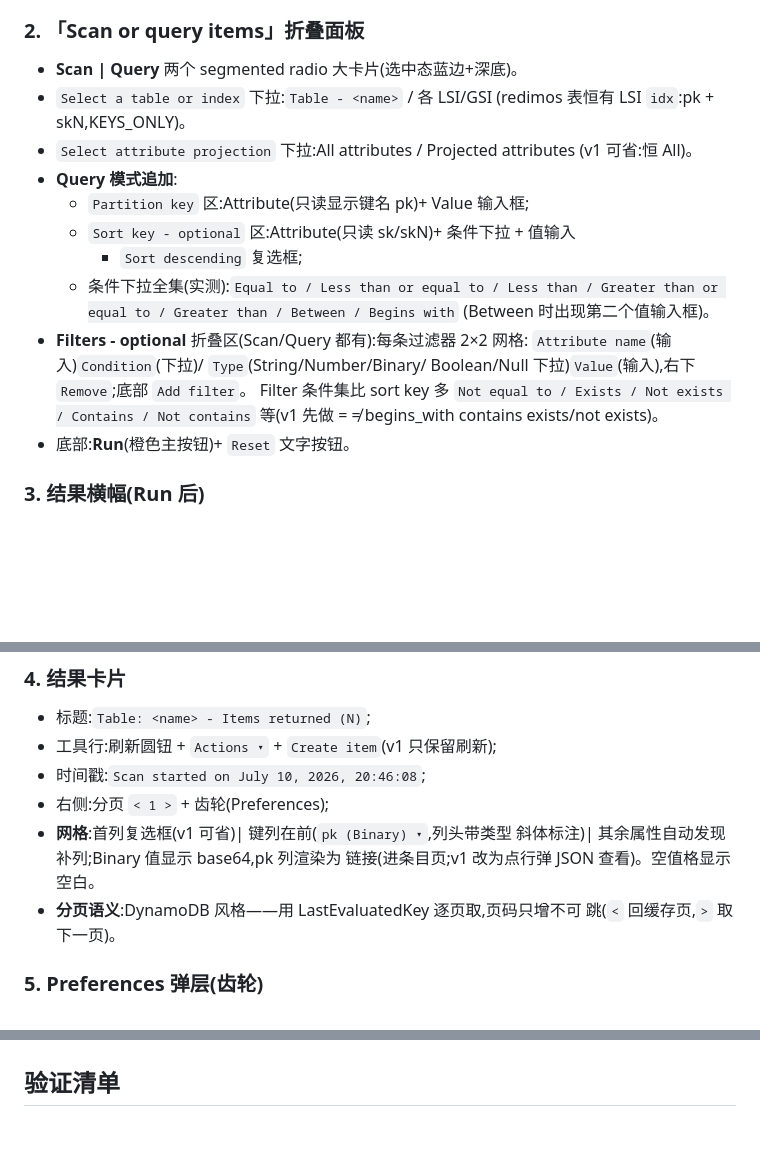
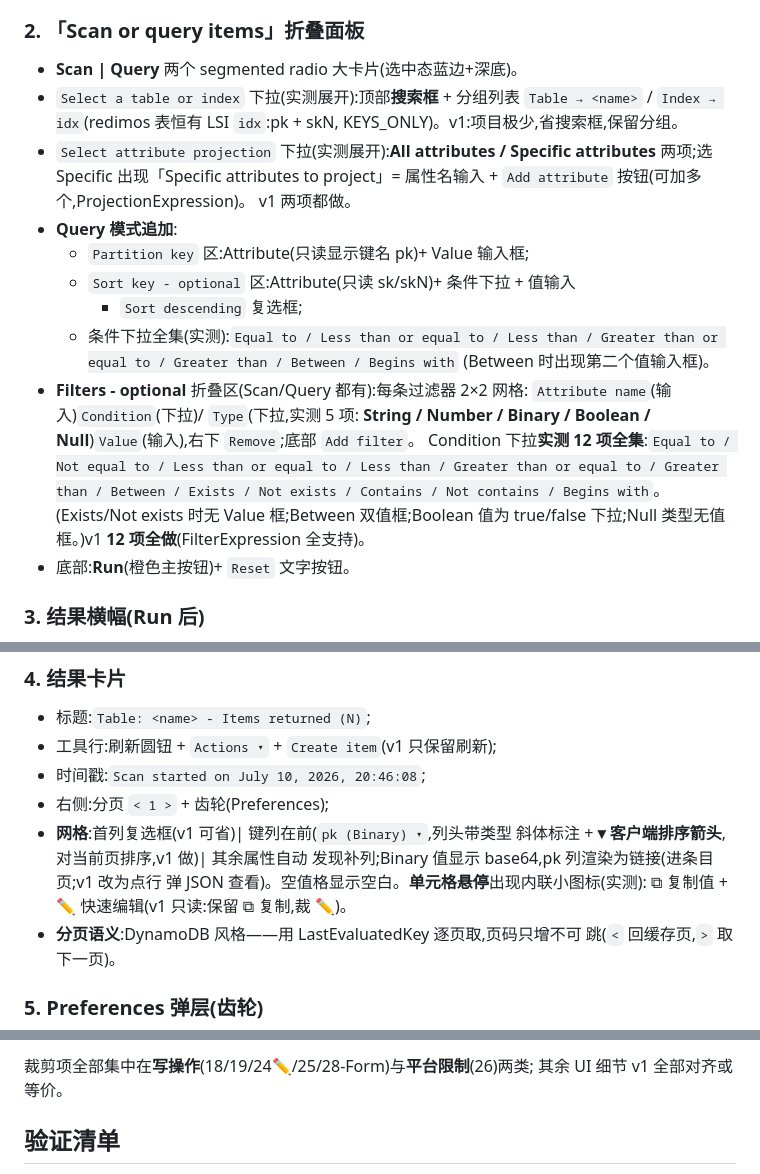
Before and after one commit to aura-studio/redimos-manager, a Markdown page: doc/table-page-design.md, 3 parts joined by grey strips. Drawn GitHub-style; blank space fills up the shorter version.

```diff
--- a/doc/table-page-design.md
+++ b/doc/table-page-design.md
@@ -19,10 +19,13 @@ v1 **只读**(查询/浏览,不做 Create/Edit/Delete——防误伤;编辑留 v
 
 ### 2. 「Scan or query items」折叠面板
 - **Scan | Query** 两个 segmented radio 大卡片(选中态蓝边+深底)。
-- `Select a table or index` 下拉:`Table - <name>` / 各 LSI/GSI
-  (redimos 表恒有 LSI `idx`:pk + skN,KEYS_ONLY)。
-- `Select attribute projection` 下拉:All attributes / Projected attributes
-  (v1 可省:恒 All)。
+- `Select a table or index` 下拉(实测展开):顶部**搜索框** + 分组列表
+  `Table → <name>` / `Index → idx`(redimos 表恒有 LSI `idx`:pk + skN,
+  KEYS_ONLY)。v1:项目极少,省搜索框,保留分组。
+- `Select attribute projection` 下拉(实测展开):**All attributes /
+  Specific attributes** 两项;选 Specific 出现「Specific attributes to
+  project」= 属性名输入 + `Add attribute` 按钮(可加多个,ProjectionExpression)。
+  v1 两项都做。
 - **Query 模式追加**:
   - `Partition key` 区:Attribute(只读显示键名 pk)+ Value 输入框;
   - `Sort key - optional` 区:Attribute(只读 sk/skN)+ 条件下拉 + 值输入
@@ -31,10 +34,14 @@ v1 **只读**(查询/浏览,不做 Create/Edit/Delete——防误伤;编辑留 v
     Greater than or equal to / Greater than / Between / Begins with`
     (Between 时出现第二个值输入框)。
 - **Filters - optional** 折叠区(Scan/Query 都有):每条过滤器 2×2 网格:
-  `Attribute name`(输入)`Condition`(下拉)/ `Type`(String/Number/Binary/
-  Boolean/Null 下拉)`Value`(输入),右下 `Remove`;底部 `Add filter`。
-  Filter 条件集比 sort key 多 `Not equal to / Exists / Not exists / Contains /
-  Not contains` 等(v1 先做 = ≠ begins_with contains exists/not exists)。
+  `Attribute name`(输入)`Condition`(下拉)/ `Type`(下拉,实测 5 项:
+  **String / Number / Binary / Boolean / Null**)`Value`(输入),右下
+  `Remove`;底部 `Add filter`。
+  Condition 下拉**实测 12 项全集**:`Equal to / Not equal to / Less than or
+  equal to / Less than / Greater than or equal to / Greater than / Between /
+  Exists / Not exists / Contains / Not contains / Begins with`。
+  (Exists/Not exists 时无 Value 框;Between 双值框;Boolean 值为 true/false
+  下拉;Null 类型无值框。)v1 **12 项全做**(FilterExpression 全支持)。
 - 底部:**Run**(橙色主按钮)+ `Reset` 文字按钮。
 
 ### 3. 结果横幅(Run 后)
@@ -49,8 +56,10 @@ Efficiency: 100% · RCUs consumed: 2`,右侧 ×。失败时红条显示错误。
 - 时间戳:`Scan started on July 10, 2026, 20:46:08`;
 - 右侧:分页 `< 1 >` + 齿轮(Preferences);
 - **网格**:首列复选框(v1 可省)| 键列在前(`pk (Binary) ▾`,列头带类型
-  斜体标注)| 其余属性自动发现补列;Binary 值显示 base64,pk 列渲染为
-  链接(进条目页;v1 改为点行弹 JSON 查看)。空值格显示空白。
+  斜体标注 + **▾ 客户端排序箭头**,对当前页排序,v1 做)| 其余属性自动
+  发现补列;Binary 值显示 base64,pk 列渲染为链接(进条目页;v1 改为点行
+  弹 JSON 查看)。空值格显示空白。**单元格悬停**出现内联小图标(实测):
+  ⧉ 复制值 + ✏️ 快速编辑(v1 只读:保留 ⧉ 复制,裁 ✏️)。
 - **分页语义**:DynamoDB 风格——用 LastEvaluatedKey 逐页取,页码只增不可
   跳(`<` 回缓存页,`>` 取下一页)。
 
@@ -104,3 +149,6 @@ rm_table_page(reqJSON)      -> {items:[{attr:{type,repr}}], cols:[...], lastKey,
+裁剪项全部集中在**写操作**(18/19/24✏️/25/28-Form)与**平台限制**(26)两类;
+其余 UI 细节 v1 全部对齐或等价。
+
 ## 验证清单
 
 - local-ddb 配置(LocalStack :8079,表 redis-data-4,B 键)Scan 首页/翻页;
```
Also changed, not shown: other parts of doc/table-page-design.md (+36 -0 lines).
